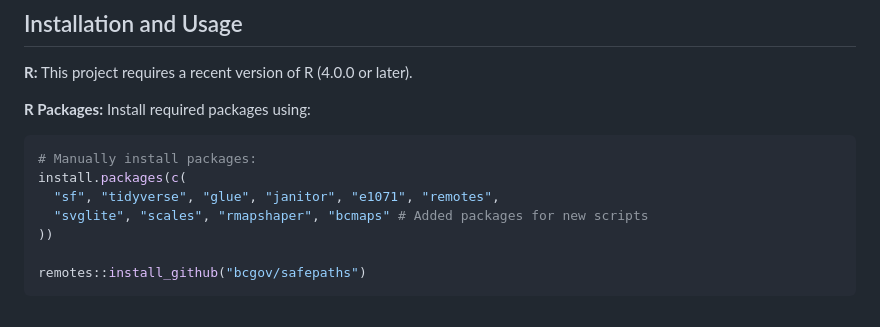
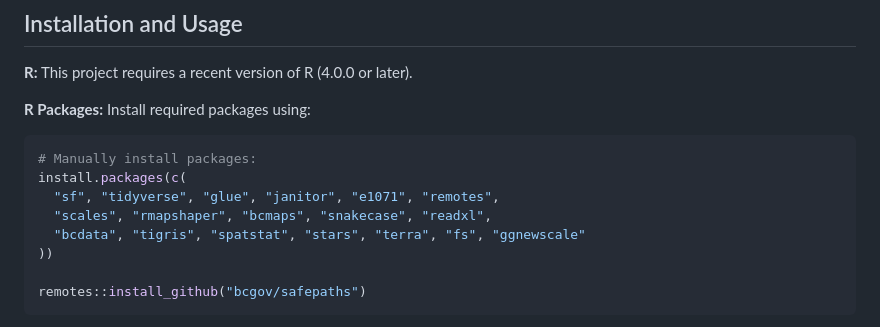
Before and after one commit to bcgov/bcstats-govt-service-locations, a Markdown page: README.md, the part around the change. GitHub-like rendering.

Commit message:
add missing packages

```diff
--- a/README.md
+++ b/README.md
@@ -32,7 +32,8 @@ Accessing project files and data requires the [`safepaths`](https://github.com/b
 # Manually install packages:
 install.packages(c(
   "sf", "tidyverse", "glue", "janitor", "e1071", "remotes",
-  "svglite", "scales", "rmapshaper", "bcmaps" # Added packages for new scripts
+  "scales", "rmapshaper", "bcmaps", "snakecase", "readxl",
+  "bcdata", "tigris", "spatstat", "stars", "terra", "fs", "ggnewscale"
 ))
 
 remotes::install_github("bcgov/safepaths")
```
